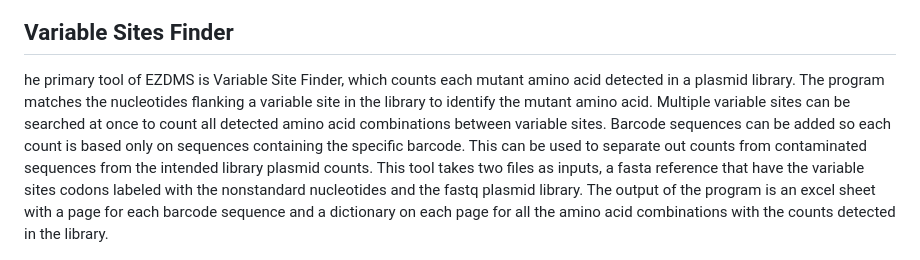
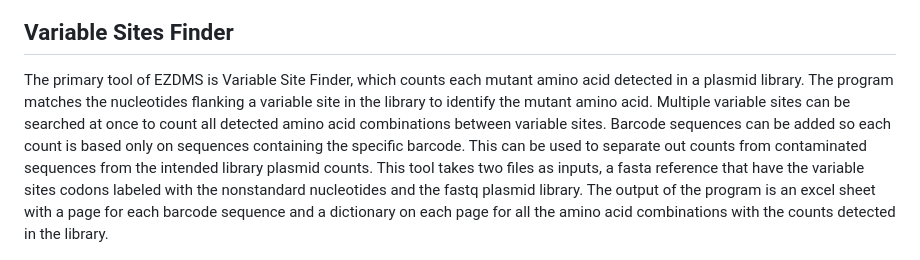
Before and after one commit to haimlab/EZDMS, a Markdown page: README.md, the part around one of its changes. Rendered like a GitHub page.

Commit message:
Revise README for improved clarity and structure
Updated README.md for clarity and formatting.

```diff
--- a/README.md
+++ b/README.md
@@ -58,7 +58,7 @@ This page links to all the tools on EZDMS just click on any of the icons or use
 
 ## Variable Sites Finder
 
-he primary tool of EZDMS is Variable Site Finder, which counts each mutant amino acid detected in a plasmid library. The program matches the nucleotides flanking a variable site in the library to identify the mutant amino acid. Multiple variable sites can be searched at once to count all detected amino acid combinations between variable sites. Barcode sequences can be added so each count is based only on sequences containing the specific barcode. This can be used to separate out counts from contaminated sequences from the intended library plasmid counts. This tool takes two files as inputs, a fasta reference that have the variable sites codons labeled with the nonstandard nucleotides and the fastq plasmid library. The output of the program is an excel sheet with a page for each barcode sequence and a dictionary on each page for all the amino acid combinations with the counts detected in the library.
+The primary tool of EZDMS is Variable Site Finder, which counts each mutant amino acid detected in a plasmid library. The program matches the nucleotides flanking a variable site in the library to identify the mutant amino acid. Multiple variable sites can be searched at once to count all detected amino acid combinations between variable sites. Barcode sequences can be added so each count is based only on sequences containing the specific barcode. This can be used to separate out counts from contaminated sequences from the intended library plasmid counts. This tool takes two files as inputs, a fasta reference that have the variable sites codons labeled with the nonstandard nucleotides and the fastq plasmid library. The output of the program is an excel sheet with a page for each barcode sequence and a dictionary on each page for all the amino acid combinations with the counts detected in the library.
 
 ![title](static/Variable_Sites_Finder_screen_shot.png)
 
```
Also changed, not shown: other parts of README.md (+1 -0 lines).
